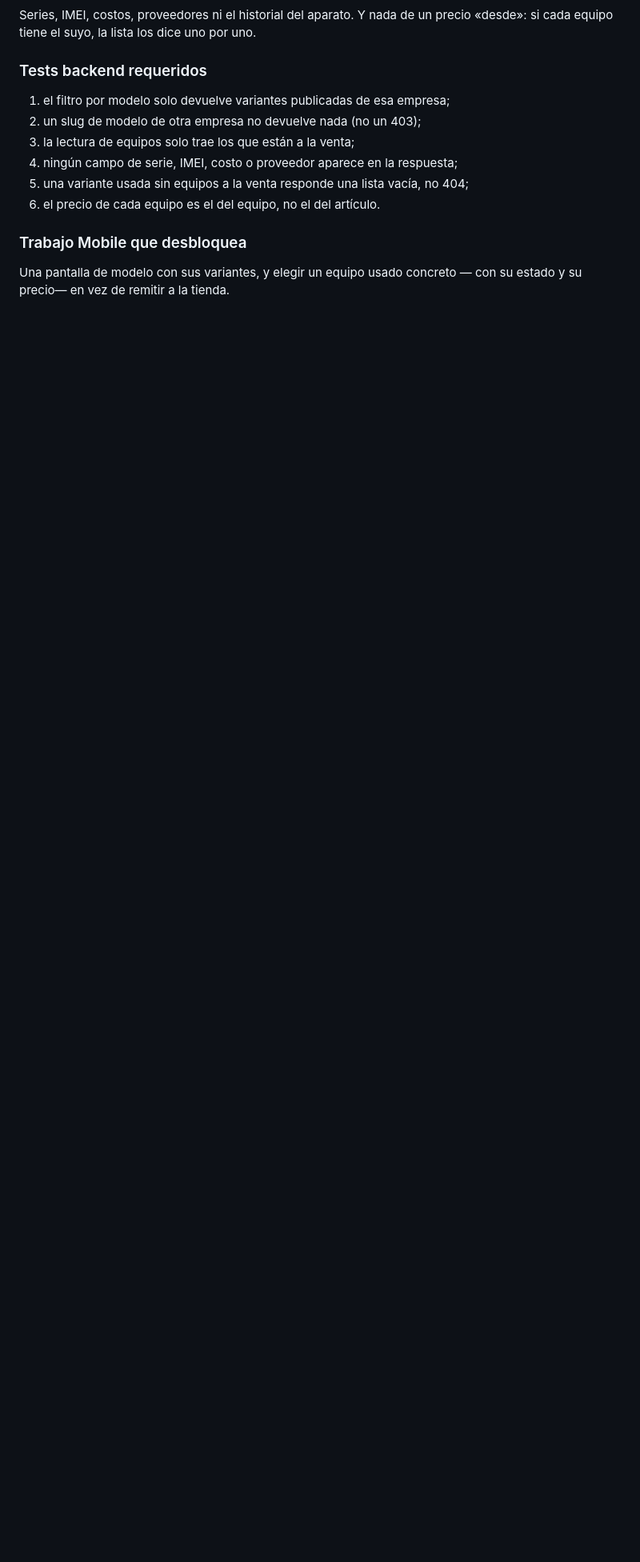
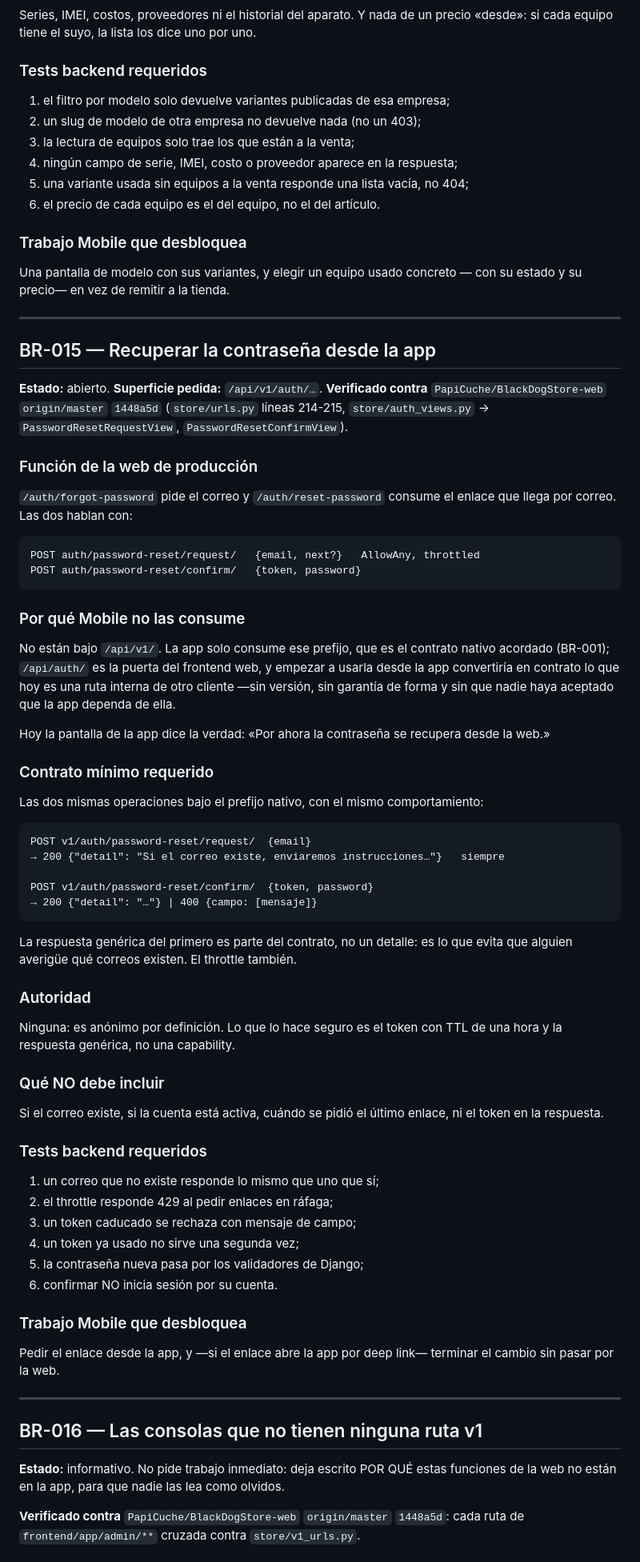
Before and after one commit to PapiCuche/BlackDogStore-mobile, a Markdown page: docs/BACKEND_REQUIREMENTS.md, the part around one of its changes. Shown at 80% size. Rendered like a GitHub page; blank space fills up the shorter version.

````diff
--- a/docs/BACKEND_REQUIREMENTS.md
+++ b/docs/BACKEND_REQUIREMENTS.md
@@ -1760,3 +1760,83 @@ precio «desde»: si cada equipo tiene el suyo, la lista los dice uno por uno.
 
 Una pantalla de modelo con sus variantes, y elegir un equipo usado concreto —
 con su estado y su precio— en vez de remitir a la tienda.
+
+---
+
+## BR-015 — Recuperar la contraseña desde la app
+
+**Estado:** abierto. **Superficie pedida:** `/api/v1/auth/…`.
+**Verificado contra** `PapiCuche/BlackDogStore-web` `origin/master` `1448a5d`
+(`store/urls.py` líneas 214-215, `store/auth_views.py` →
+`PasswordResetRequestView`, `PasswordResetConfirmView`).
+
+### Función de la web de producción
+
+`/auth/forgot-password` pide el correo y `/auth/reset-password` consume el
+enlace que llega por correo. Las dos hablan con:
+
+```
+POST auth/password-reset/request/   {email, next?}   AllowAny, throttled
+POST auth/password-reset/confirm/   {token, password}
+```
+
+### Por qué Mobile no las consume
+
+No están bajo `/api/v1/`. La app solo consume ese prefijo, que es el contrato
+nativo acordado (BR-001); `/api/auth/` es la puerta del frontend web, y
+empezar a usarla desde la app convertiría en contrato lo que hoy es una ruta
+interna de otro cliente —sin versión, sin garantía de forma y sin que nadie
+haya aceptado que la app dependa de ella.
+
+Hoy la pantalla de la app dice la verdad: «Por ahora la contraseña se recupera
+desde la web.»
+
+### Contrato mínimo requerido
+
+Las dos mismas operaciones bajo el prefijo nativo, con el mismo comportamiento:
+
+```
+POST v1/auth/password-reset/request/  {email}
+→ 200 {"detail": "Si el correo existe, enviaremos instrucciones…"}   siempre
+
+POST v1/auth/password-reset/confirm/  {token, password}
+→ 200 {"detail": "…"} | 400 {campo: [mensaje]}
+```
+
+La respuesta genérica del primero es parte del contrato, no un detalle: es lo
+que evita que alguien averigüe qué correos existen. El throttle también.
+
+### Autoridad
+
+Ninguna: es anónimo por definición. Lo que lo hace seguro es el token con TTL
+de una hora y la respuesta genérica, no una capability.
+
+### Qué NO debe incluir
+
+Si el correo existe, si la cuenta está activa, cuándo se pidió el último
+enlace, ni el token en la respuesta.
+
+### Tests backend requeridos
+
+1. un correo que no existe responde lo mismo que uno que sí;
+2. el throttle responde 429 al pedir enlaces en ráfaga;
+3. un token caducado se rechaza con mensaje de campo;
+4. un token ya usado no sirve una segunda vez;
+5. la contraseña nueva pasa por los validadores de Django;
+6. confirmar NO inicia sesión por su cuenta.
+
+### Trabajo Mobile que desbloquea
+
+Pedir el enlace desde la app, y —si el enlace abre la app por deep link—
+terminar el cambio sin pasar por la web.
+
+---
+
+## BR-016 — Las consolas que no tienen ninguna ruta v1
+
+**Estado:** informativo. No pide trabajo inmediato: deja escrito POR QUÉ estas
+funciones de la web no están en la app, para que nadie las lea como olvidos.
+
+**Verificado contra** `PapiCuche/BlackDogStore-web` `origin/master` `1448a5d`:
+cada ruta de `frontend/app/admin/**` cruzada contra `store/v1_urls.py`.
+
````
Also changed, not shown: other parts of docs/BACKEND_REQUIREMENTS.md (+43 -0 lines).
